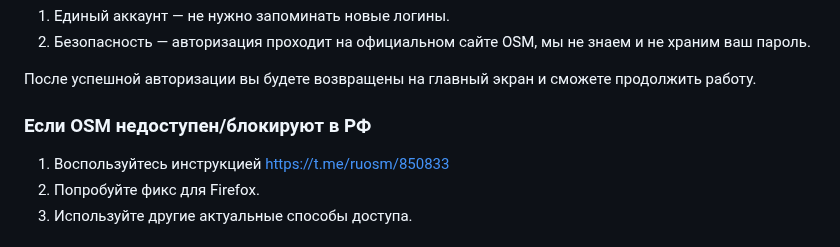
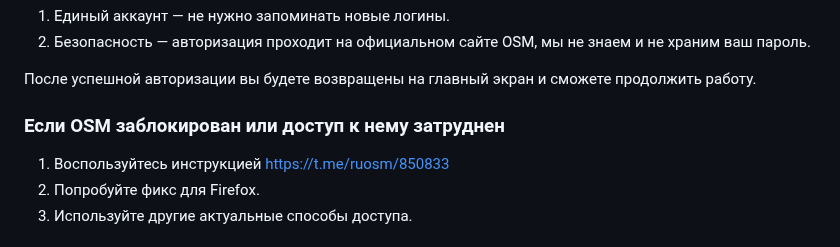
Before and after one commit to kuzinmv/osmpie-doc, a Markdown page: ru/getting-started.md, the part around the change. GitHub-like rendering.

```diff
--- a/ru/getting-started.md
+++ b/ru/getting-started.md
@@ -29,7 +29,7 @@
 
 После успешной авторизации вы будете возвращены на главный экран и сможете продолжить работу.
 
-### Если OSM недоступен/блокируют в РФ
+### Если OSM заблокирован или доступ к нему затруднен
 
 1. Воспользуйтесь инструкцией [https://t.me/ruosm/850833](https://t.me/ruosm/850833)
 2. Попробуйте фикс для Firefox.
```
